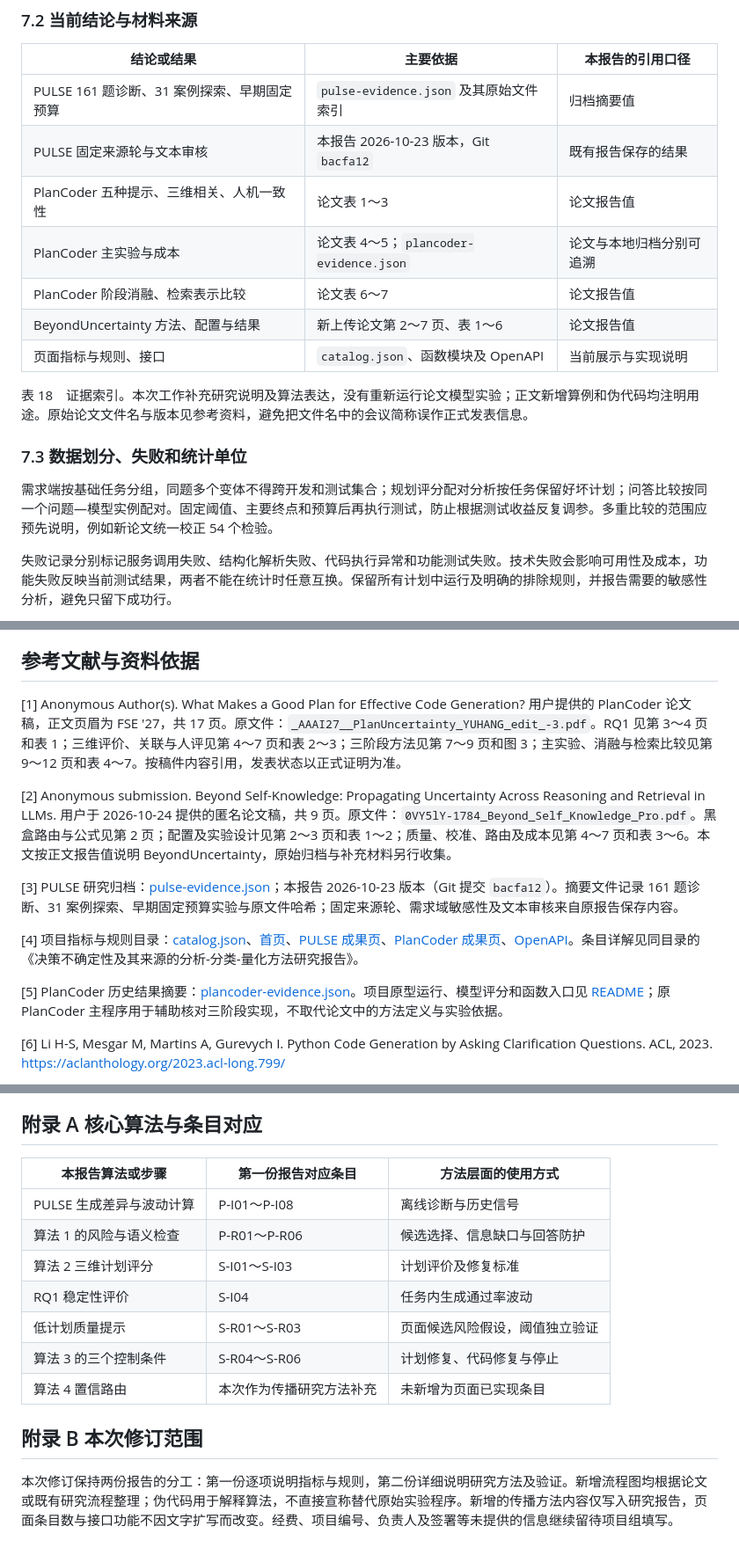
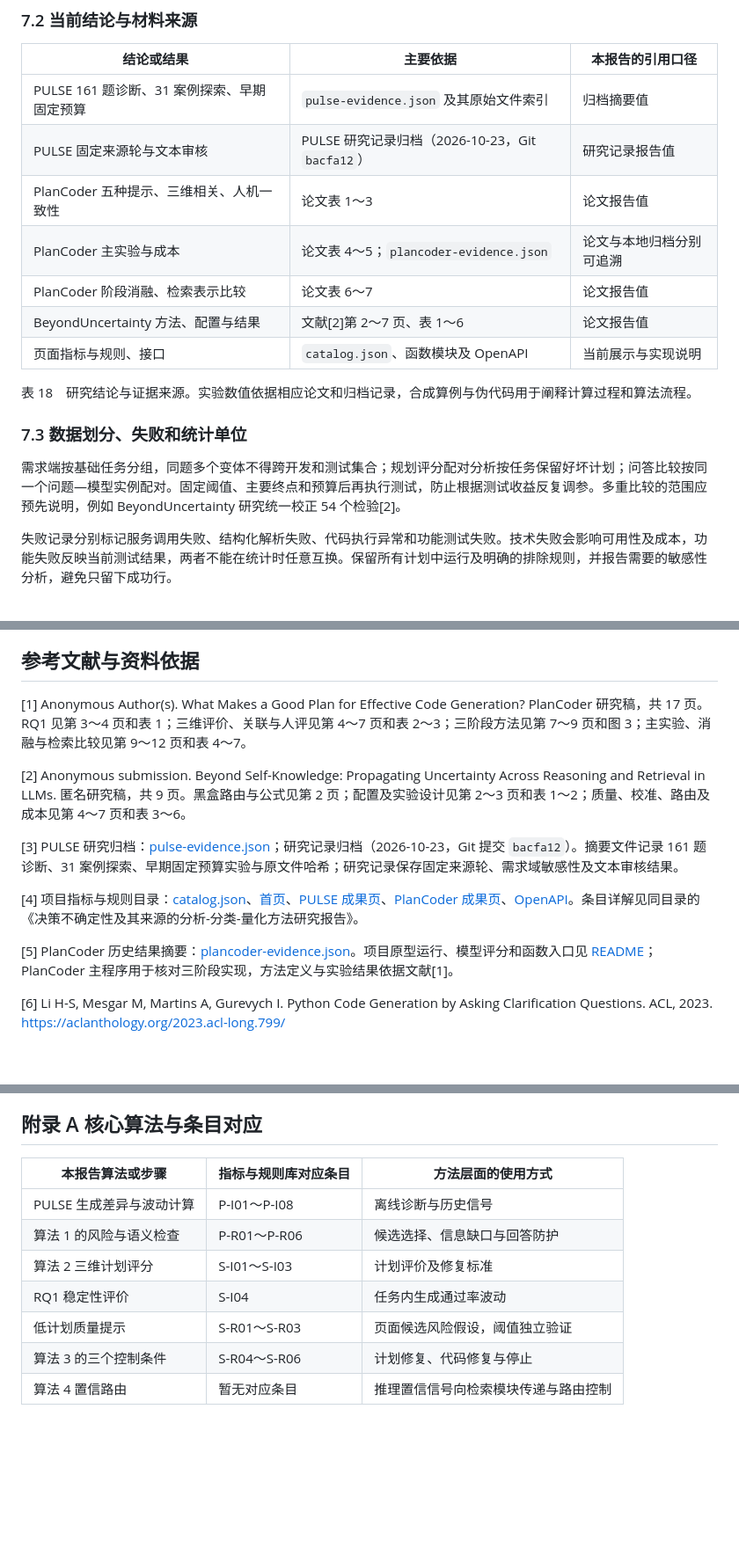
Before and after one commit to yuhangbuaa/uqproject-metrics-rules, a Markdown page: deliverables/研究报告_20261023/智能软件决策多元不确定性主动感知方法_研究报告_20261023.md, 3 parts joined by grey strips. Shown at 88% size. Rendered like a GitHub page; blank space fills up the shorter version.

Commit message:
docs: remove editorial notes from submission reports

```diff
--- a/deliverables/研究报告_20261023/智能软件决策多元不确定性主动感知方法_研究报告_20261023.md
+++ b/deliverables/研究报告_20261023/智能软件决策多元不确定性主动感知方法_研究报告_20261023.md
@@ -718,18 +716,18 @@ PlanCoder 的检索解决“如何利用最终计划找到实现参考”，查
 | 结论或结果 | 主要依据 | 本报告的引用口径 |
 | --- | --- | --- |
 | PULSE 161 题诊断、31 案例探索、早期固定预算 | `pulse-evidence.json` 及其原始文件索引 | 归档摘要值 |
-| PULSE 固定来源轮与文本审核 | 本报告 2026-10-23 版本，Git `bacfa12` | 既有报告保存的结果 |
+| PULSE 固定来源轮与文本审核 | PULSE 研究记录归档（2026-10-23，Git `bacfa12`） | 研究记录报告值 |
 | PlanCoder 五种提示、三维相关、人机一致性 | 论文表 1～3 | 论文报告值 |
 | PlanCoder 主实验与成本 | 论文表 4～5；`plancoder-evidence.json` | 论文与本地归档分别可追溯 |
 | PlanCoder 阶段消融、检索表示比较 | 论文表 6～7 | 论文报告值 |
-| BeyondUncertainty 方法、配置与结果 | 新上传论文第 2～7 页、表 1～6 | 论文报告值 |
+| BeyondUncertainty 方法、配置与结果 | 文献[2]第 2～7 页、表 1～6 | 论文报告值 |
 | 页面指标与规则、接口 | `catalog.json`、函数模块及 OpenAPI | 当前展示与实现说明 |
 
-表 18　证据索引。本次工作补充研究说明及算法表达，没有重新运行论文模型实验；正文新增算例和伪代码均注明用途。原始论文文件名与版本见参考资料，避免把文件名中的会议简称误作正式发表信息。
+表 18　研究结论与证据来源。实验数值依据相应论文和归档记录，合成算例与伪代码用于阐释计算过程和算法流程。
 
 ### 7.3 数据划分、失败和统计单位
 
-需求端按基础任务分组，同题多个变体不得跨开发和测试集合；规划评分配对分析按任务保留好坏计划；问答比较按同一个问题—模型实例配对。固定阈值、主要终点和预算后再执行测试，防止根据测试收益反复调参。多重比较的范围应预先说明，例如新论文统一校正 54 个检验。
+需求端按基础任务分组，同题多个变体不得跨开发和测试集合；规划评分配对分析按任务保留好坏计划；问答比较按同一个问题—模型实例配对。固定阈值、主要终点和预算后再执行测试，防止根据测试收益反复调参。多重比较的范围应预先说明，例如 BeyondUncertainty 研究统一校正 54 个检验[2]。
 
 失败记录分别标记服务调用失败、结构化解析失败、代码执行异常和功能测试失败。技术失败会影响可用性及成本，功能失败反映当前测试结果，两者不能在统计时任意互换。保留所有计划中运行及明确的排除规则，并报告需要的敏感性分析，避免只留下成功行。
 
@@ -770,15 +768,15 @@ BeyondUncertainty 需要保存冻结问题 ID、开发集阈值选择、原始
 
 ## 参考文献与资料依据
 
-[1] Anonymous Author(s). What Makes a Good Plan for Effective Code Generation? 用户提供的 PlanCoder 论文稿，正文页眉为 FSE '27，共 17 页。原文件：`_AAAI27__PlanUncertainty_YUHANG_edit_-3.pdf`。RQ1 见第 3～4 页和表 1；三维评价、关联与人评见第 4～7 页和表 2～3；三阶段方法见第 7～9 页和图 3；主实验、消融与检索比较见第 9～12 页和表 4～7。按稿件内容引用，发表状态以正式证明为准。
+[1] Anonymous Author(s). What Makes a Good Plan for Effective Code Generation? PlanCoder 研究稿，共 17 页。RQ1 见第 3～4 页和表 1；三维评价、关联与人评见第 4～7 页和表 2～3；三阶段方法见第 7～9 页和图 3；主实验、消融与检索比较见第 9～12 页和表 4～7。
 
-[2] Anonymous submission. Beyond Self-Knowledge: Propagating Uncertainty Across Reasoning and Retrieval in LLMs. 用户于 2026-10-24 提供的匿名论文稿，共 9 页。原文件：`0VY5lY-1784_Beyond_Self_Knowledge_Pro.pdf`。黑盒路由与公式见第 2 页；配置及实验设计见第 2～3 页和表 1～2；质量、校准、路由及成本见第 4～7 页和表 3～6。本文按正文报告值说明 BeyondUncertainty，原始归档与补充材料另行收集。
+[2] Anonymous submission. Beyond Self-Knowledge: Propagating Uncertainty Across Reasoning and Retrieval in LLMs. 匿名研究稿，共 9 页。黑盒路由与公式见第 2 页；配置及实验设计见第 2～3 页和表 1～2；质量、校准、路由及成本见第 4～7 页和表 3～6。
 
-[3] PULSE 研究归档：[pulse-evidence.json](../../dist/pulse-evidence.json)；本报告 2026-10-23 版本（Git 提交 `bacfa12`）。摘要文件记录 161 题诊断、31 案例探索、早期固定预算实验与原文件哈希；固定来源轮、需求域敏感性及文本审核来自原报告保存内容。
+[3] PULSE 研究归档：[pulse-evidence.json](../../dist/pulse-evidence.json)；研究记录归档（2026-10-23，Git 提交 `bacfa12`）。摘要文件记录 161 题诊断、31 案例探索、早期固定预算实验与原文件哈希；研究记录保存固定来源轮、需求域敏感性及文本审核结果。
 
 [4] 项目指标与规则目录：[catalog.json](../../dist/catalog.json)、[首页](../../dist/index.html)、[PULSE 成果页](../../dist/pulse.html)、[PlanCoder 成果页](../../dist/evidence.html)、[OpenAPI](../../dist/openapi.json)。条目详解见同目录的《决策不确定性及其来源的分析-分类-量化方法研究报告》。
 
-[5] PlanCoder 历史结果摘要：[plancoder-evidence.json](../../dist/plancoder-evidence.json)。项目原型运行、模型评分和函数入口见 [README](../../README.md)；原 PlanCoder 主程序用于辅助核对三阶段实现，不取代论文中的方法定义与实验依据。
+[5] PlanCoder 历史结果摘要：[plancoder-evidence.json](../../dist/plancoder-evidence.json)。项目原型运行、模型评分和函数入口见 [README](../../README.md)；PlanCoder 主程序用于核对三阶段实现，方法定义与实验结果依据文献[1]。
 
 [6] Li H-S, Mesgar M, Martins A, Gurevych I. Python Code Generation by Asking Clarification Questions. ACL, 2023. https://aclanthology.org/2023.acl-long.799/
 
@@ -797,7 +795,7 @@ BeyondUncertainty 需要保存冻结问题 ID、开发集阈值选择、原始
 
 ## 附录 A 核心算法与条目对应
 
-| 本报告算法或步骤 | 第一份报告对应条目 | 方法层面的使用方式 |
+| 本报告算法或步骤 | 指标与规则库对应条目 | 方法层面的使用方式 |
 | --- | --- | --- |
 | PULSE 生成差异与波动计算 | P-I01～P-I08 | 离线诊断与历史信号 |
 | 算法 1 的风险与语义检查 | P-R01～P-R06 | 候选选择、信息缺口与回答防护 |
@@ -805,8 +803,4 @@ BeyondUncertainty 需要保存冻结问题 ID、开发集阈值选择、原始
 | RQ1 稳定性评价 | S-I04 | 任务内生成通过率波动 |
 | 低计划质量提示 | S-R01～S-R03 | 页面候选风险假设，阈值独立验证 |
 | 算法 3 的三个控制条件 | S-R04～S-R06 | 计划修复、代码修复与停止 |
-| 算法 4 置信路由 | 本次作为传播研究方法补充 | 未新增为页面已实现条目 |
-
-## 附录 B 本次修订范围
-
-本次修订保持两份报告的分工：第一份逐项说明指标与规则，第二份详细说明研究方法及验证。新增流程图均根据论文或既有研究流程整理；伪代码用于解释算法，不直接宣称替代原始实验程序。新增的传播方法内容仅写入研究报告，页面条目数与接口功能不因文字扩写而改变。经费、项目编号、负责人及签署等未提供的信息继续留待项目组填写。
+| 算法 4 置信路由 | 暂无对应条目 | 推理置信信号向检索模块传递与路由控制 |
```
Also changed, not shown: other parts of deliverables/研究报告_20261023/智能软件决策多元不确定性主动感知方法_研究报告_20261023.md (+13 -15 lines), deliverables/研究报告_20261023/决策不确定性及其来源的分析-分类-量化方法_研究报告_20261023.md (+13 -15 lines).
